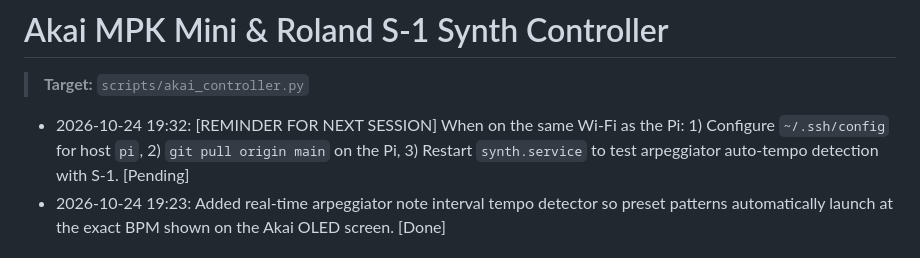
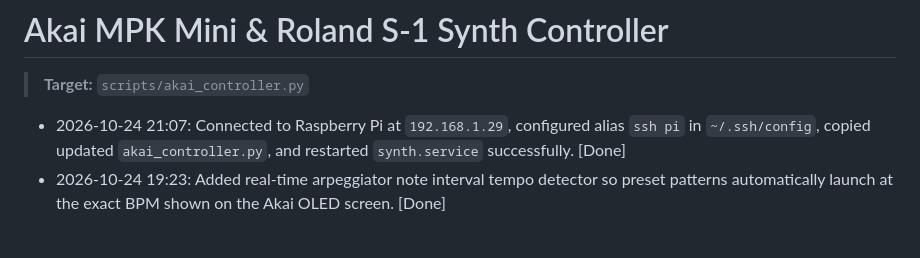
Before and after one commit to carrommad/midi-to-synth, a Markdown page: CONVERSATION.md, the part around the change. GitHub-like rendering.

Commit message:
docs: log pi update and ssh configuration

```diff
--- a/CONVERSATION.md
+++ b/CONVERSATION.md
@@ -1,6 +1,6 @@
 # Akai MPK Mini & Roland S-1 Synth Controller
 > **Target:** `scripts/akai_controller.py`
-- 2026-10-24 19:32: [REMINDER FOR NEXT SESSION] When on the same Wi-Fi as the Pi: 1) Configure `~/.ssh/config` for host `pi`, 2) `git pull origin main` on the Pi, 3) Restart `synth.service` to test arpeggiator auto-tempo detection with S-1. [Pending]
+- 2026-10-24 21:07: Connected to Raspberry Pi at `192.168.1.29`, configured alias `ssh pi` in `~/.ssh/config`, copied updated `akai_controller.py`, and restarted `synth.service` successfully. [Done]
 - 2026-10-24 19:23: Added real-time arpeggiator note interval tempo detector so preset patterns automatically launch at the exact BPM shown on the Akai OLED screen. [Done]
 
 # Roland S-1 Audio Visualizer
```
